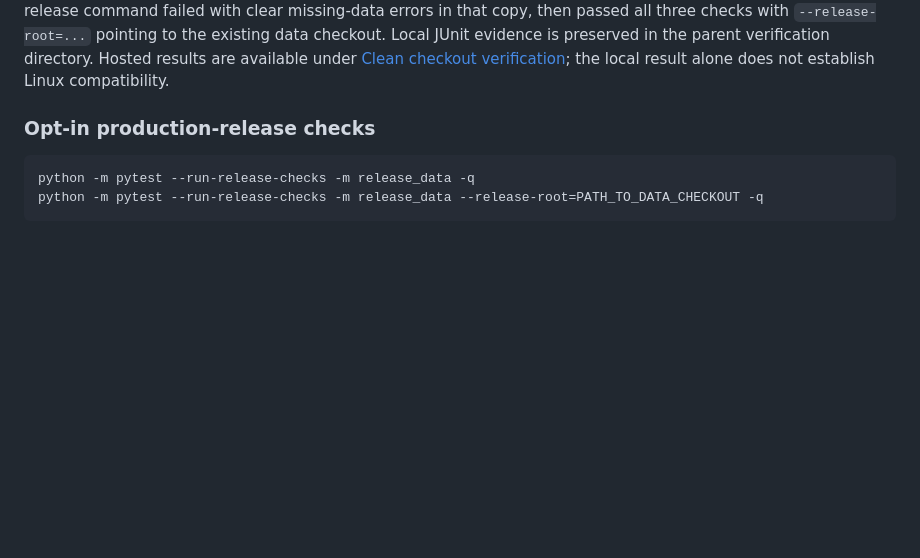
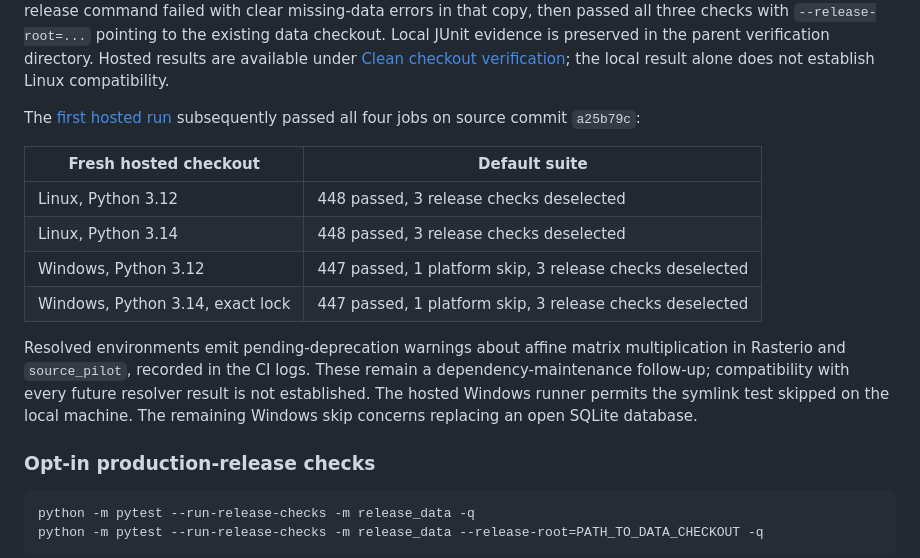
Before and after one commit to TannerL22/quiet-uk, a Markdown page: notes/REPRODUCIBLE_ENVIRONMENT.md, the part around the change. GitHub-like rendering; blank space fills up the shorter version.

Commit message:
Record successful Windows and Linux verification [skip ci]

```diff
--- a/notes/REPRODUCIBLE_ENVIRONMENT.md
+++ b/notes/REPRODUCIBLE_ENVIRONMENT.md
@@ -42,6 +42,23 @@ data checkout. Local JUnit evidence is preserved in the parent verification
 directory. Hosted results are available under
 [Clean checkout verification](https://github.com/TannerL22/quiet-uk/actions/workflows/verify.yml);
 the local result alone does not establish Linux compatibility.
+
+The [first hosted run](https://github.com/TannerL22/quiet-uk/actions/runs/36041725652)
+subsequently passed all four jobs on source commit `a25b79c`:
+
+| Fresh hosted checkout | Default suite |
+|---|---|
+| Linux, Python 3.12 | 448 passed, 3 release checks deselected |
+| Linux, Python 3.14 | 448 passed, 3 release checks deselected |
+| Windows, Python 3.12 | 447 passed, 1 platform skip, 3 release checks deselected |
+| Windows, Python 3.14, exact lock | 447 passed, 1 platform skip, 3 release checks deselected |
+
+Resolved environments emit pending-deprecation warnings about affine matrix
+multiplication in Rasterio and `source_pilot`, recorded in the CI logs. These
+remain a dependency-maintenance follow-up; compatibility with every future
+resolver result is not established.
+The hosted Windows runner permits the symlink test skipped on the local machine.
+The remaining Windows skip concerns replacing an open SQLite database.
 
 ### Opt-in production-release checks
 
```
Also changed, not shown: notes/ACTIVE_ROADMAP.md (+5 -3 lines).
